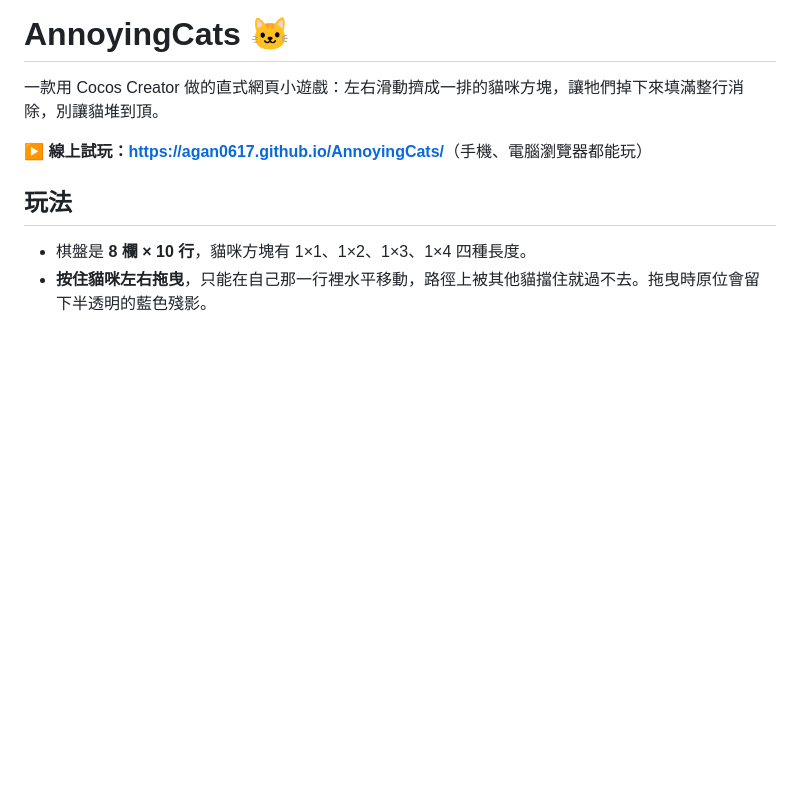
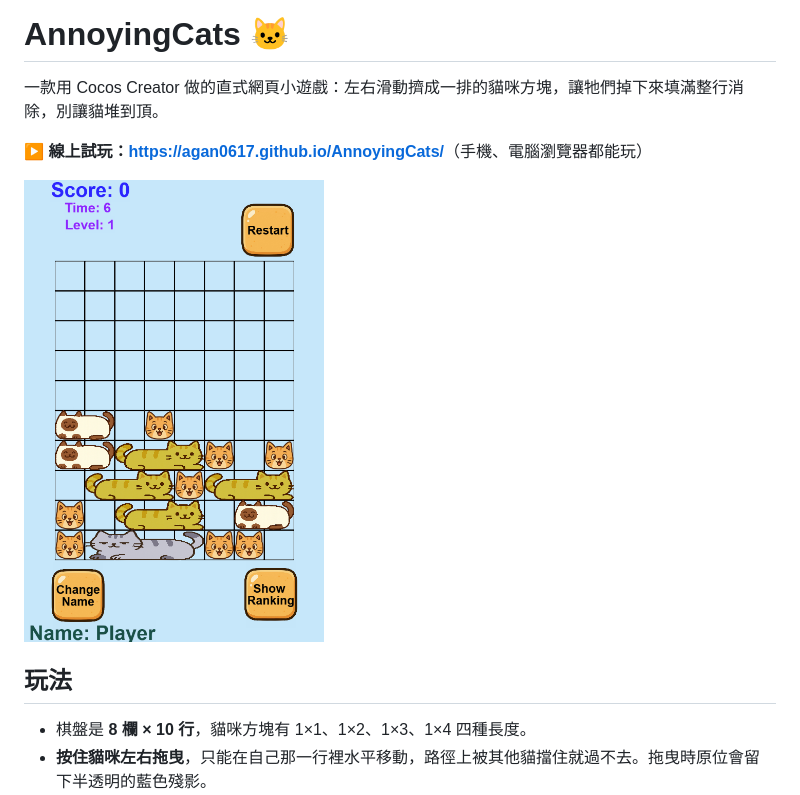
Before and after one commit to agan0617/AnnoyingCats, a Markdown page: README.md, the part around the change. Drawn GitHub-style; pictures changed too: docs/screenshot.png (added); blank space fills up the shorter version.

Commit message:
README 加上遊戲截圖
Co-Authored-By: Claude Fable 5.1 <noreply@anthropic.com>

```diff
--- a/README.md
+++ b/README.md
@@ -3,6 +3,8 @@
 一款用 Cocos Creator 做的直式網頁小遊戲：左右滑動擠成一排的貓咪方塊，讓牠們掉下來填滿整行消除，別讓貓堆到頂。
 
 **▶ 線上試玩：<https://agan0617.github.io/AnnoyingCats/>**（手機、電腦瀏覽器都能玩）
+
+<img src="docs/screenshot.png" width="300" alt="screenshot">
 
 ## 玩法
 
```
